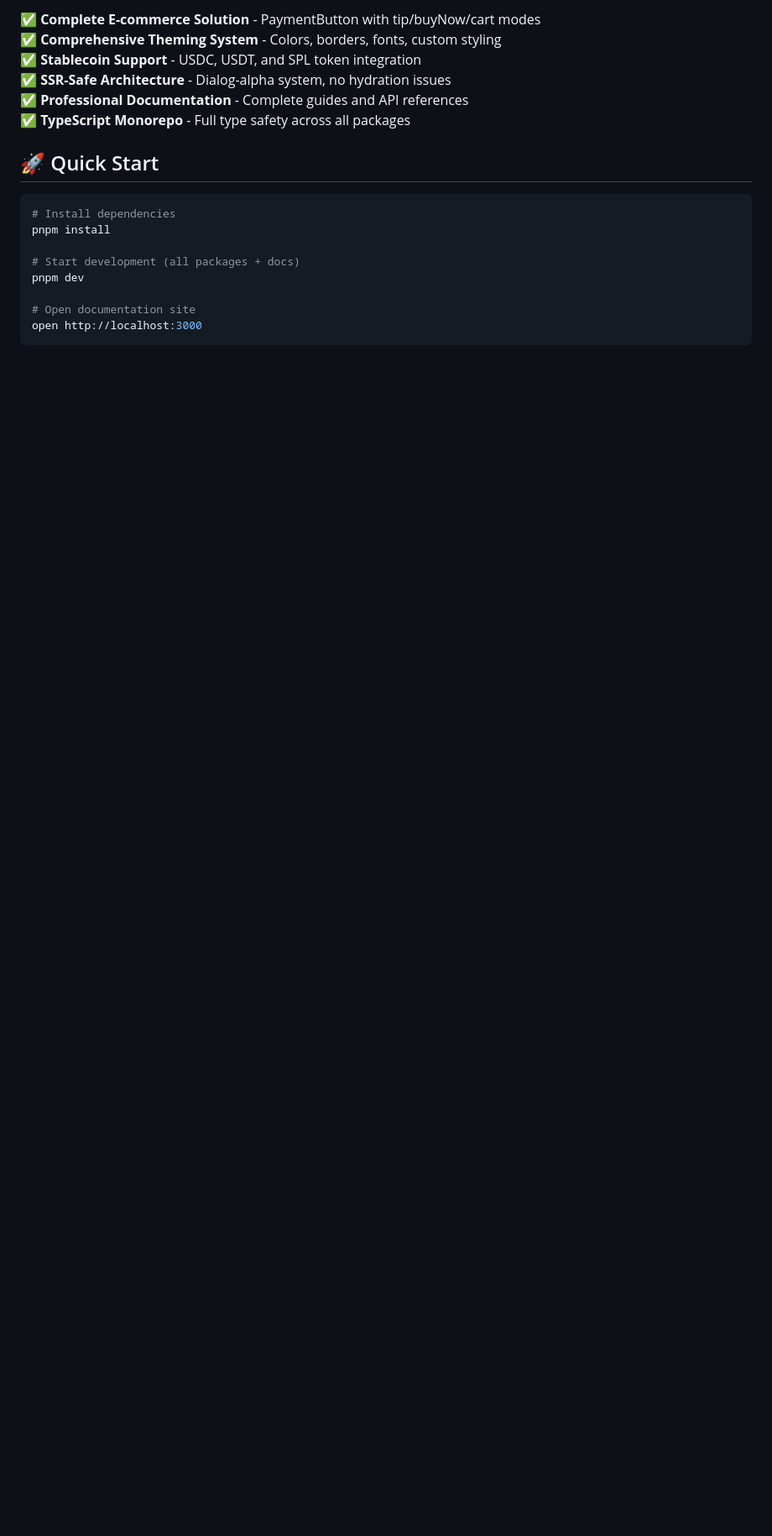
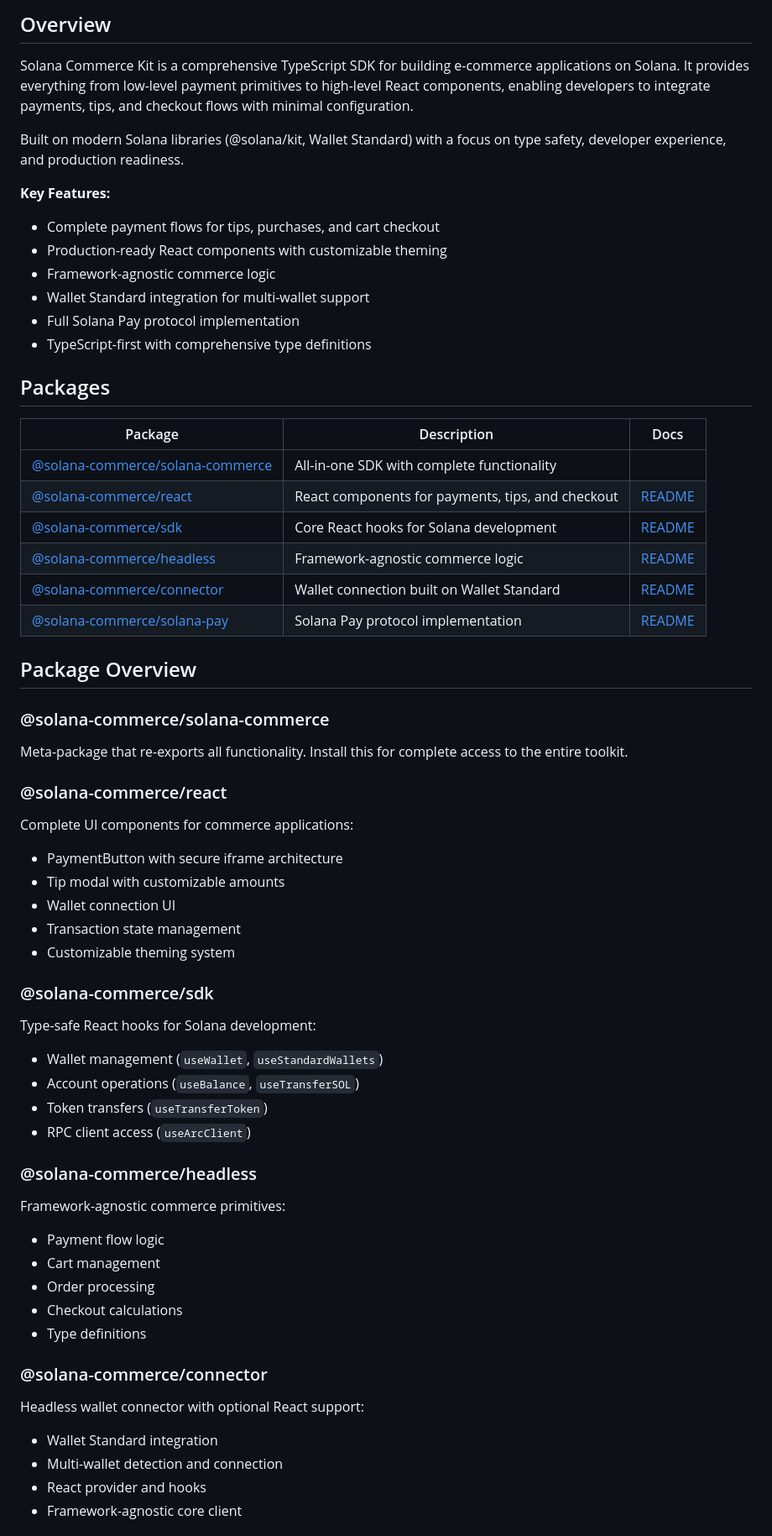
Before and after one commit to solana-foundation/commerce-kit, a Markdown page: README.md, the part around the change printed below. Shown: that part at 84% size. Rendered like a GitHub page; blank space fills up the shorter version.

````diff
--- a/README.md
+++ b/README.md
@@ -6,19 +6,61 @@ A comprehensive, production-ready Solana e-commerce SDK with full theming, multi
 
-✅ **Complete E-commerce Solution** - PaymentButton with tip/buyNow/cart modes
-✅ **Comprehensive Theming System** - Colors, borders, fonts, custom styling
-✅ **Stablecoin Support** - USDC, USDT, and SPL token integration
-✅ **SSR-Safe Architecture** - Dialog-alpha system, no hydration issues
-✅ **Professional Documentation** - Complete guides and API references
-✅ **TypeScript Monorepo** - Full type safety across all packages
+## Overview
 
-## 🚀 Quick Start
+Solana Commerce Kit is a comprehensive TypeScript SDK for building e-commerce applications on Solana. It provides everything from low-level payment primitives to high-level React components, enabling developers to integrate payments, tips, and checkout flows with minimal configuration.
 
-```bash
-# Install dependencies
-pnpm install
+Built on modern Solana libraries (@solana/kit, Wallet Standard) with a focus on type safety, developer experience, and production readiness.
 
-# Start development (all packages + docs)
-pnpm dev
+**Key Features:**
+- Complete payment flows for tips, purchases, and cart checkout
+- Production-ready React components with customizable theming
+- Framework-agnostic commerce logic
+- Wallet Standard integration for multi-wallet support
+- Full Solana Pay protocol implementation
+- TypeScript-first with comprehensive type definitions
 
-# Open documentation site
-open http://localhost:3000
+## Packages
+
+| Package | Description | Docs |
+|---------|-------------|------|
+| [@solana-commerce/solana-commerce](./) | All-in-one SDK with complete functionality |  |
+| [@solana-commerce/react](./packages/react) | React components for payments, tips, and checkout | [README](./packages/react/README.md) |
+| [@solana-commerce/sdk](./packages/sdk) | Core React hooks for Solana development | [README](./packages/sdk/README.md) |
+| [@solana-commerce/headless](./packages/headless) | Framework-agnostic commerce logic | [README](./packages/headless/README.md) |
+| [@solana-commerce/connector](./packages/connector) | Wallet connection built on Wallet Standard | [README](./packages/connector/README.md) |
+| [@solana-commerce/solana-pay](./packages/solana-pay) | Solana Pay protocol implementation | [README](./packages/solana-pay/README.md) |
+
+## Package Overview
+
+### @solana-commerce/solana-commerce
+Meta-package that re-exports all functionality. Install this for complete access to the entire toolkit.
+
+### @solana-commerce/react
+Complete UI components for commerce applications:
+- PaymentButton with secure iframe architecture
+- Tip modal with customizable amounts
+- Wallet connection UI
+- Transaction state management
+- Customizable theming system
+
+### @solana-commerce/sdk
+Type-safe React hooks for Solana development:
+- Wallet management (`useWallet`, `useStandardWallets`)
+- Account operations (`useBalance`, `useTransferSOL`)
+- Token transfers (`useTransferToken`)
+- RPC client access (`useArcClient`)
+
+### @solana-commerce/headless
+Framework-agnostic commerce primitives:
+- Payment flow logic
+- Cart management
+- Order processing
+- Checkout calculations
+- Type definitions
+
+### @solana-commerce/connector
+Headless wallet connector with optional React support:
+- Wallet Standard integration
+- Multi-wallet detection and connection
+- React provider and hooks
+- Framework-agnostic core client
+
````
Also changed, not shown: other parts of README.md (+115 -275 lines), CONTRIBUTING.md (added, +184 -0 lines).
